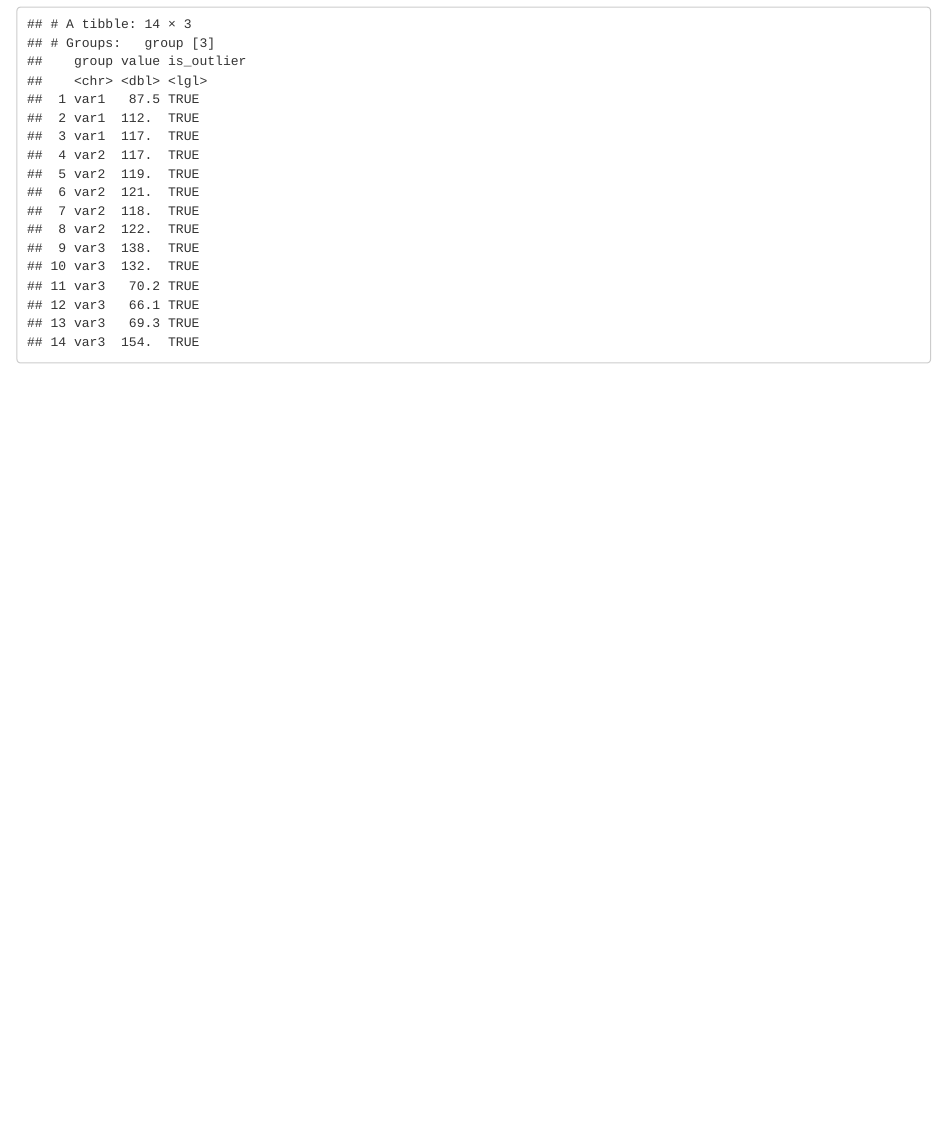
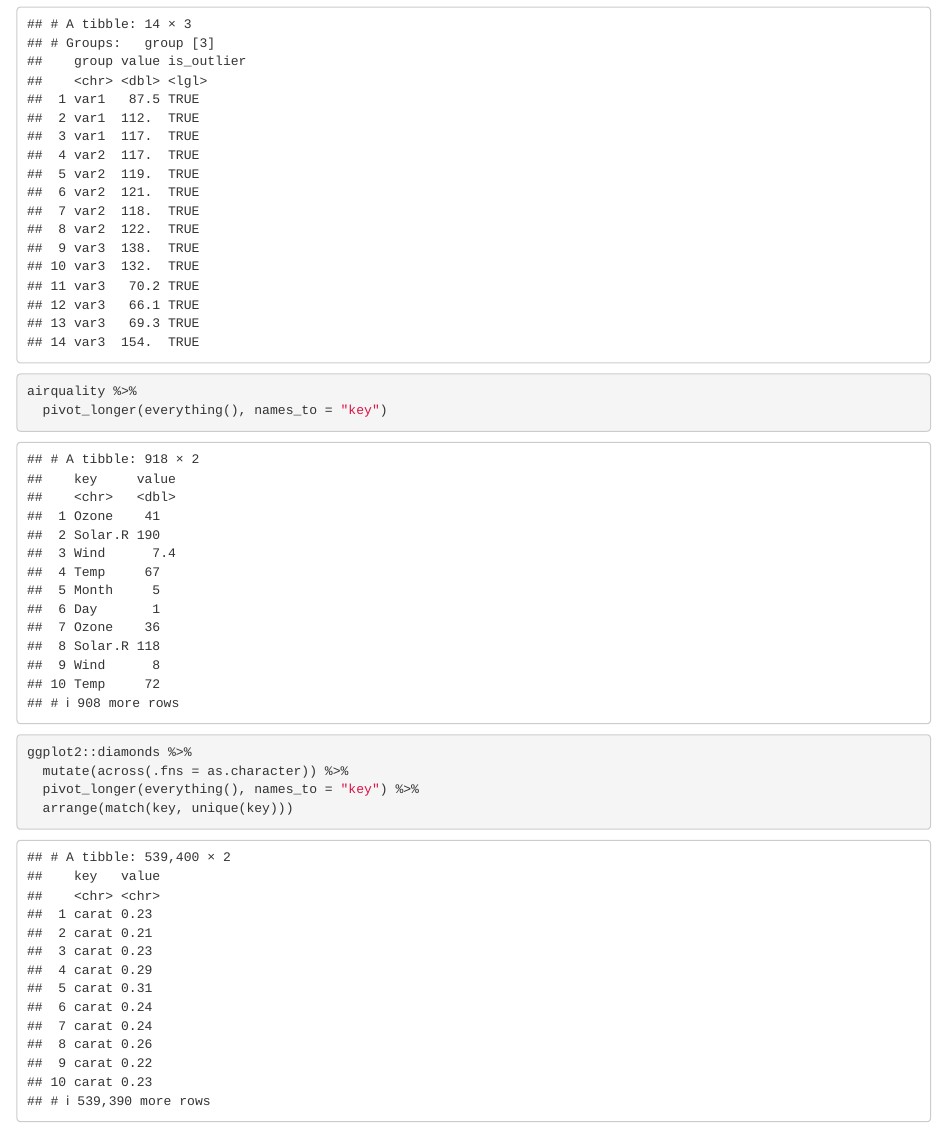
Before and after one commit to yeonkyupark/RPractice, an R Markdown document (practice.Rmd): the page in a window 1100 px wide, from 1320 px down. Rendered offline with R 4.5, knitr and Pandoc, with nearby package versions; code that draws random numbers runs with fixed seeds of ours.

Commit message:
Update practice.Rmd

````diff
--- a/practice.Rmd
+++ b/practice.Rmd
@@ -51,3 +51,15 @@ df %>%
   filter(is_outlier == T)
 
 ```
+
+```{r}
+airquality %>%
+  pivot_longer(everything(), names_to = "key")
+```
+
+```{r}
+ggplot2::diamonds %>%
+  mutate(across(.fns = as.character)) %>%
+  pivot_longer(everything(), names_to = "key") %>%
+  arrange(match(key, unique(key)))
+```
````
